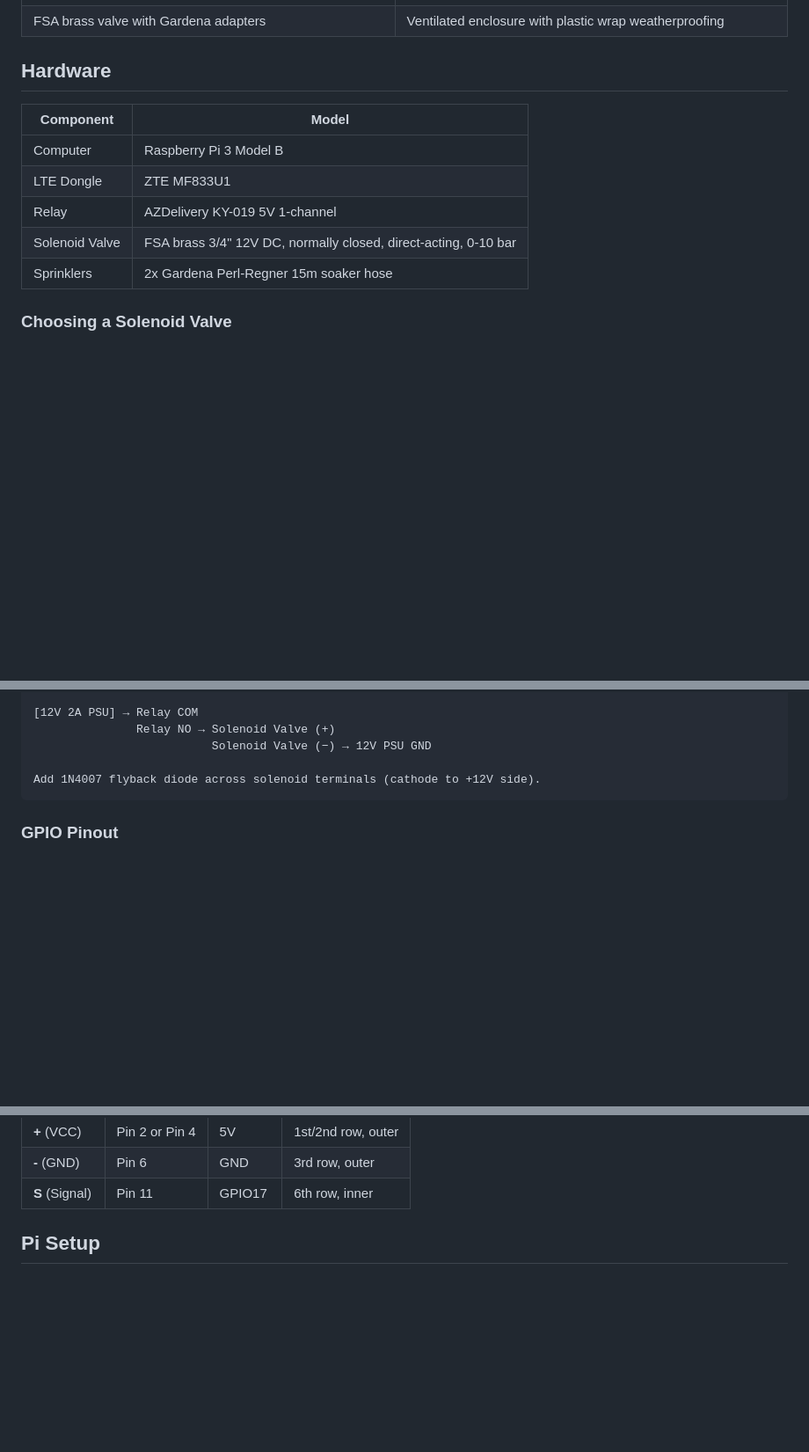
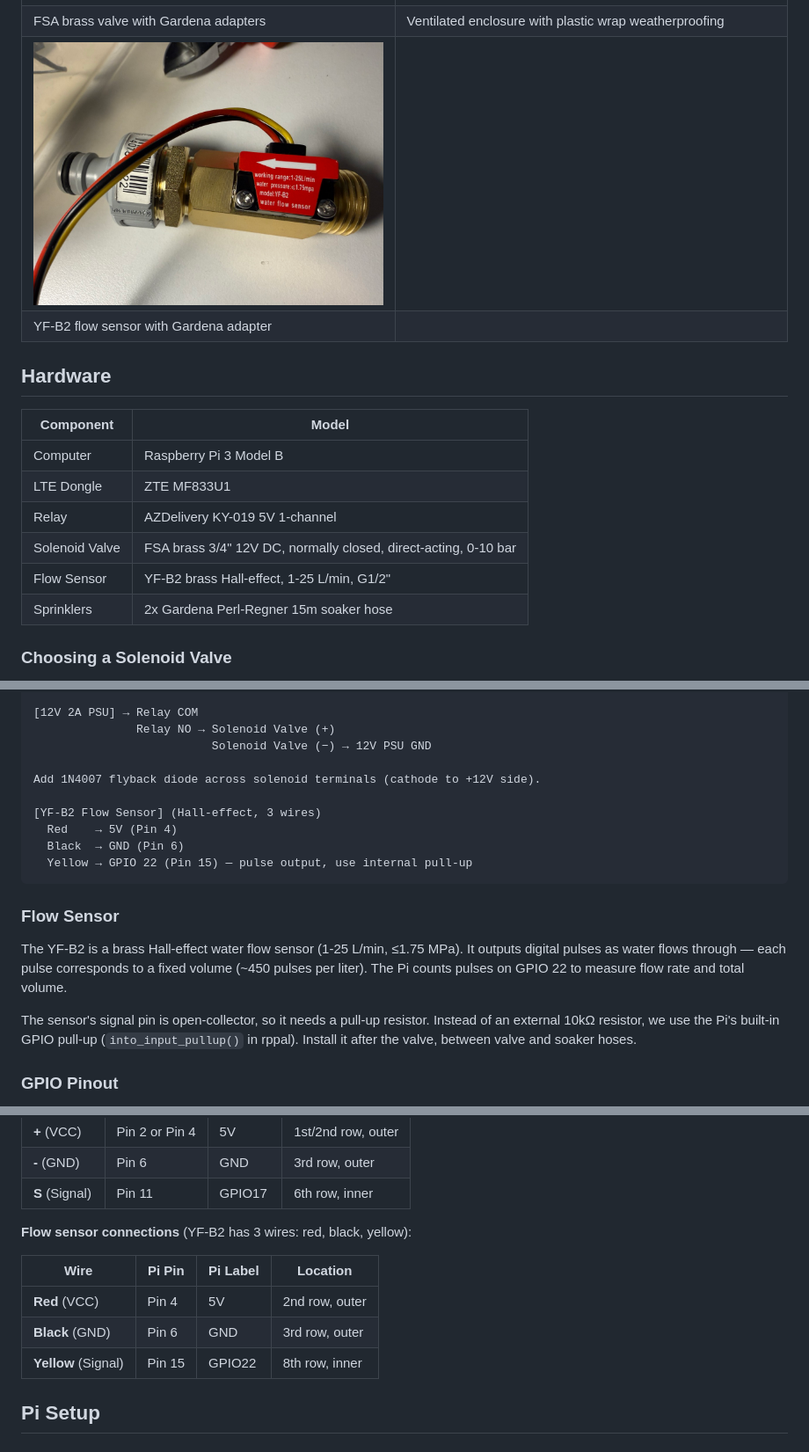
Before and after one commit to GrgrLmml/irrigator, a Markdown page: README.md, 3 parts joined by grey strips. Shown at 88% size. GitHub-like rendering; pictures changed too: docs/images/flow-sensor.jpg (added); blank space fills up the shorter version.

Commit message:
Add YF-B2 flow sensor documentation and photo
Co-Authored-By: Claude Opus 4.6 (1M context) <noreply@anthropic.com>

````diff
--- a/README.md
+++ b/README.md
@@ -35,6 +35,8 @@ A scheduler runs watering slots automatically (default: 4x daily, 8 minutes each
 | Pi 3B + LTE dongle + relay in enclosure | KY-019 relay wiring detail |
 | ![FSA valve](docs/images/fsa-valve-with-adapters.jpg) | ![Enclosure](docs/images/enclosure-ventilation.jpg) |
 | FSA brass valve with Gardena adapters | Ventilated enclosure with plastic wrap weatherproofing |
+| ![Flow sensor](docs/images/flow-sensor.jpg) | |
+| YF-B2 flow sensor with Gardena adapter | |
 
 ## Hardware
 
@@ -44,6 +46,7 @@ A scheduler runs watering slots automatically (default: 4x daily, 8 minutes each
 | LTE Dongle | ZTE MF833U1 |
 | Relay | AZDelivery KY-019 5V 1-channel |
 | Solenoid Valve | FSA brass 3/4" 12V DC, normally closed, direct-acting, 0-10 bar |
+| Flow Sensor | YF-B2 brass Hall-effect, 1-25 L/min, G1/2" |
 | Sprinklers | 2x Gardena Perl-Regner 15m soaker hose |
 
 ### Choosing a Solenoid Valve
@@ -74,7 +77,18 @@ Actual power draw may be lower than rated. Our FSA valve is rated 20W but measur
                           Solenoid Valve (−) → 12V PSU GND
 
 Add 1N4007 flyback diode across solenoid terminals (cathode to +12V side).
+
+[YF-B2 Flow Sensor] (Hall-effect, 3 wires)
+  Red    → 5V (Pin 4)
+  Black  → GND (Pin 6)
+  Yellow → GPIO 22 (Pin 15) — pulse output, use internal pull-up
 ```
+
+### Flow Sensor
+
+The YF-B2 is a brass Hall-effect water flow sensor (1-25 L/min, ≤1.75 MPa). It outputs digital pulses as water flows through — each pulse corresponds to a fixed volume (~450 pulses per liter). The Pi counts pulses on GPIO 22 to measure flow rate and total volume.
+
+The sensor's signal pin is open-collector, so it needs a pull-up resistor. Instead of an external 10kΩ resistor, we use the Pi's built-in GPIO pull-up (`into_input_pullup()` in rppal). Install it after the valve, between valve and soaker hoses.
 
 ### GPIO Pinout
 
@@ -112,6 +126,14 @@ GPIO26 (37) (38) GPIO20
 | **+** (VCC) | Pin 2 or Pin 4 | 5V | 1st/2nd row, outer |
 | **-** (GND) | Pin 6 | GND | 3rd row, outer |
 | **S** (Signal) | Pin 11 | GPIO17 | 6th row, inner |
+
+**Flow sensor connections** (YF-B2 has 3 wires: red, black, yellow):
+
+| Wire | Pi Pin | Pi Label | Location |
+|---|---|---|---|
+| **Red** (VCC) | Pin 4 | 5V | 2nd row, outer |
+| **Black** (GND) | Pin 6 | GND | 3rd row, outer |
+| **Yellow** (Signal) | Pin 15 | GPIO22 | 8th row, inner |
 
 ## Pi Setup
 
````
